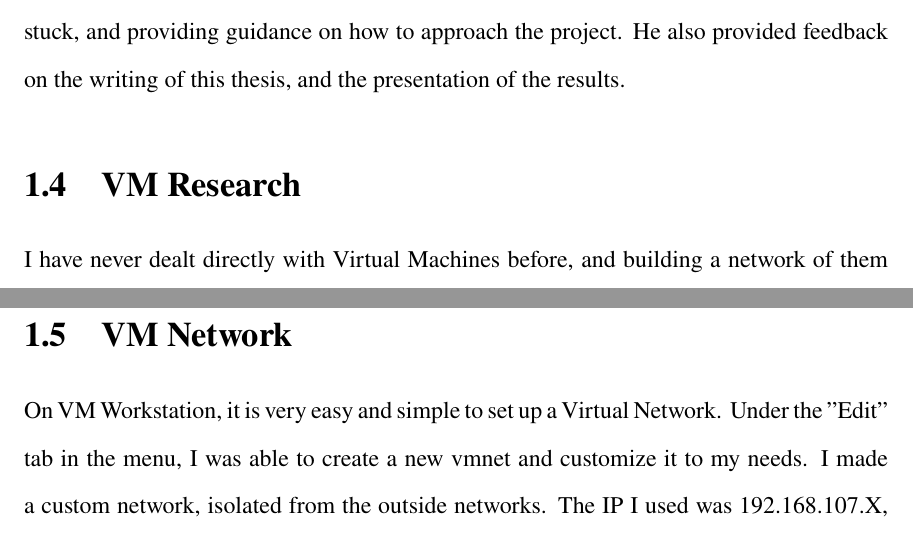
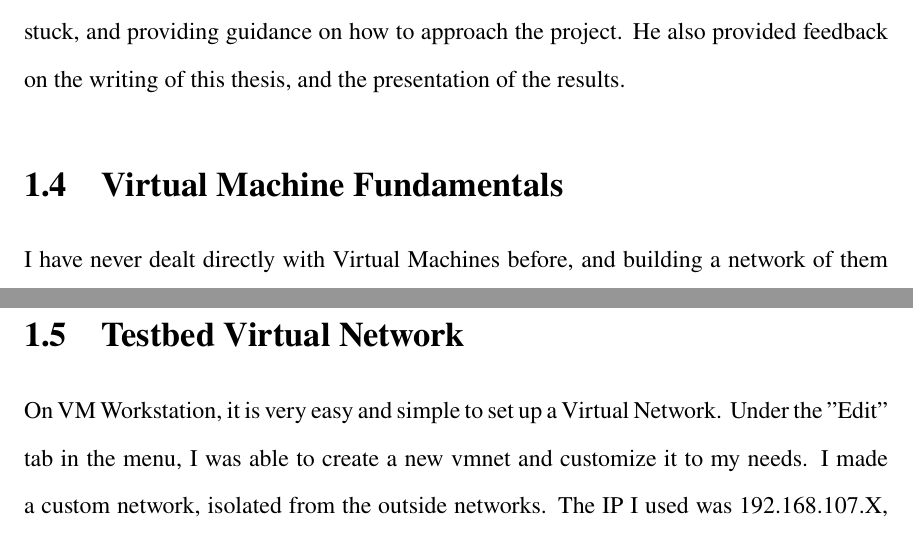
Before and after one commit to Stevedorm/DNSSEC-Thesis, a LaTeX thesis (main.tex, which reads chapters/01-intro.tex): two parts of pages 6 and 7 of 44, joined at a grey line, cut so that both start at the same text. Compiled offline with pdfLaTeX.

Commit message:
pushing updated pdf, introduction changes

```diff
--- a/chapters/01-intro.tex
+++ b/chapters/01-intro.tex
@@ -27,7 +27,7 @@ provided feedback on the writing of this thesis, and the presentation of the res
 
 
 
-\section{VM Research}
+\section{Virtual Machine Fundamentals}
 
 I have never dealt directly with Virtual Machines before, and building a network of them was something I had never really thought about. However, the thought excited me
 and it seemed like a great opportunity to learn a new skill. Setting up the first one was a bit of a learning curve, but after setting up the first one to the specifications I wanted,
@@ -37,7 +37,7 @@ The software I used to set up the testbed network for my DNSSEC program was VMWa
 network was very nice. I was also able to connect to the internet and download the necessary tools I needed, like Bind9, VMWare Tools, Wireshark, gcc and more. % Check if openssl library is installed, git/github to pull code from code base.
 I also chose to use git for version control and being able to edit the code on multiple devices if needed.
 
-\section{VM Network}
+\section{Testbed Virtual Network}
 
 On VM Workstation, it is very easy and simple to set up a Virtual Network. Under the "Edit" tab in the menu, I was able to create a new vmnet and customize it to my needs. I made a custom network, isolated from the outside networks. The IP I used
 was 192.168.107.X, with a subnet mask of 255.255.255.0. The 192.168 is an IP reserved for local networks, so this was perfect for me to to use. There was an option to enable or disable DHCP service. Enabling it meant that you could let DCHP assign
```
Also changed, not shown: chapters/01-intro.tex (2 more changed lines), 1 other file.
